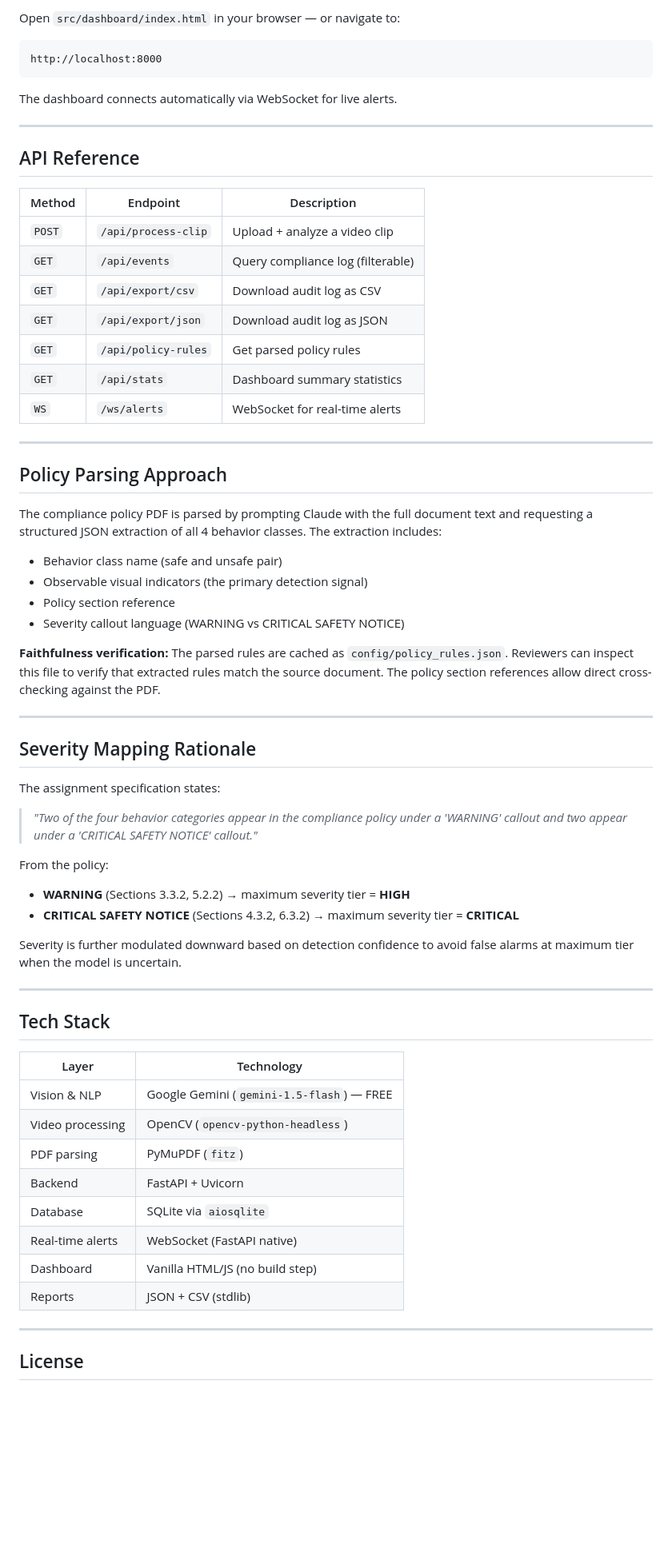
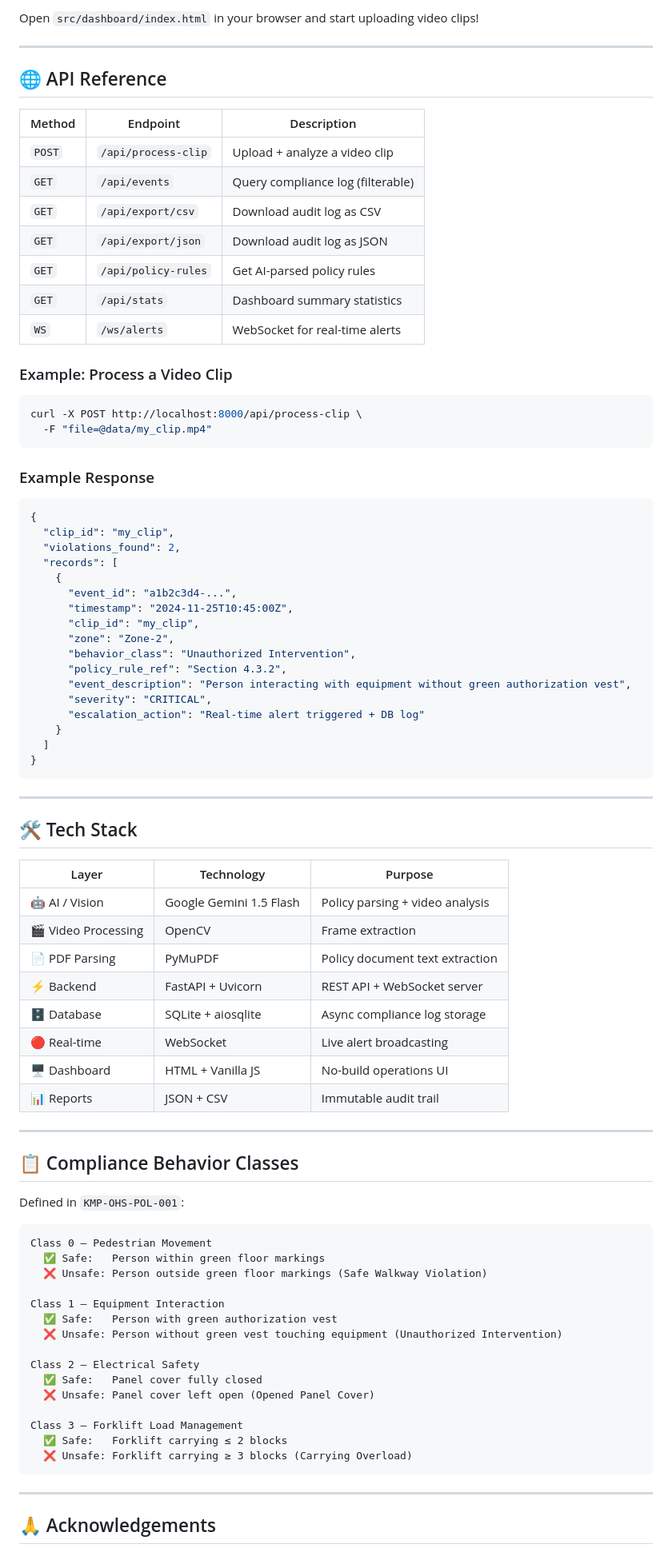
Before and after one commit to MANAHILFATIMA177/factory-compliance-system, a Markdown page: README.md, the part around one of its changes. Shown at 80% size. GitHub-like rendering; blank space fills up the shorter version.

````diff
--- a/README.md
+++ b/README.md
@@ -191,14 +252,9 @@ On first startup, the system parses the compliance policy PDF and caches rules t
 
-Open `src/dashboard/index.html` in your browser — or navigate to:
-```
-http://localhost:8000
-```
-
-The dashboard connects automatically via WebSocket for live alerts.
+Open `src/dashboard/index.html` in your browser and start uploading video clips!
 
 ---
 
-## API Reference
+## 🌐 API Reference
 
 | Method | Endpoint | Description |
 |--------|----------|-------------|
@@ -206,52 +262,79 @@ The dashboard connects automatically via WebSocket for live alerts.
 | `GET` | `/api/events` | Query compliance log (filterable) |
 | `GET` | `/api/export/csv` | Download audit log as CSV |
 | `GET` | `/api/export/json` | Download audit log as JSON |
-| `GET` | `/api/policy-rules` | Get parsed policy rules |
+| `GET` | `/api/policy-rules` | Get AI-parsed policy rules |
 | `GET` | `/api/stats` | Dashboard summary statistics |
 | `WS` | `/ws/alerts` | WebSocket for real-time alerts |
 
----
+### Example: Process a Video Clip
 
-## Policy Parsing Approach
+```bash
+curl -X POST http://localhost:8000/api/process-clip \
+  -F "file=@data/my_clip.mp4"
+```
 
-The compliance policy PDF is parsed by prompting Claude with the full document text and requesting a structured JSON extraction of all 4 behavior classes. The extraction includes:
+### Example Response
 
-- Behavior class name (safe and unsafe pair)
-- Observable visual indicators (the primary detection signal)
-- Policy section reference
-- Severity callout language (WARNING vs CRITICAL SAFETY NOTICE)
-
-**Faithfulness verification:** The parsed rules are cached as `config/policy_rules.json`. Reviewers can inspect this file to verify that extracted rules match the source document. The policy section references allow direct cross-checking against the PDF.
+```json
+{
+  "clip_id": "my_clip",
+  "violations_found": 2,
+  "records": [
+    {
+      "event_id": "a1b2c3d4-...",
+      "timestamp": "2024-11-25T10:45:00Z",
+      "clip_id": "my_clip",
+      "zone": "Zone-2",
+      "behavior_class": "Unauthorized Intervention",
+      "policy_rule_ref": "Section 4.3.2",
+      "event_description": "Person interacting with equipment without green authorization vest",
+      "severity": "CRITICAL",
+      "escalation_action": "Real-time alert triggered + DB log"
+    }
+  ]
+}
+```
 
 ---
 
-## Severity Mapping Rationale
+## 🛠️ Tech Stack
 
-The assignment specification states:
-> *"Two of the four behavior categories appear in the compliance policy under a 'WARNING' callout and two appear under a 'CRITICAL SAFETY NOTICE' callout."*
-
-From the policy:
-- **WARNING** (Sections 3.3.2, 5.2.2) → maximum severity tier = **HIGH**
-- **CRITICAL SAFETY NOTICE** (Sections 4.3.2, 6.3.2) → maximum severity tier = **CRITICAL**
-
-Severity is further modulated downward based on detection confidence to avoid false alarms at maximum tier when the model is uncertain.
+| Layer | Technology | Purpose |
+|-------|-----------|---------|
+| 🤖 AI / Vision | Google Gemini 1.5 Flash | Policy parsing + video analysis |
+| 🎬 Video Processing | OpenCV | Frame extraction |
+| 📄 PDF Parsing | PyMuPDF | Policy document text extraction |
+| ⚡ Backend | FastAPI + Uvicorn | REST API + WebSocket server |
+| 🗄️ Database | SQLite + aiosqlite | Async compliance log storage |
+| 🔴 Real-time | WebSocket | Live alert broadcasting |
+| 🖥️ Dashboard | HTML + Vanilla JS | No-build operations UI |
+| 📊 Reports | JSON + CSV | Immutable audit trail |
 
 ---
 
-## Tech Stack
+## 📋 Compliance Behavior Classes
 
-| Layer | Technology |
-|-------|-----------|
-| Vision & NLP | Google Gemini (`gemini-1.5-flash`) — FREE |
-| Video processing | OpenCV (`opencv-python-headless`) |
-| PDF parsing | PyMuPDF (`fitz`) |
-| Backend | FastAPI + Uvicorn |
-| Database | SQLite via `aiosqlite` |
-| Real-time alerts | WebSocket (FastAPI native) |
-| Dashboard | Vanilla HTML/JS (no build step) |
-| Reports | JSON + CSV (stdlib) |
+Defined in `KMP-OHS-POL-001`:
+
+```
+Class 0 — Pedestrian Movement
+  ✅ Safe:   Person within green floor markings
+  ❌ Unsafe: Person outside green floor markings (Safe Walkway Violation)
+
+Class 1 — Equipment Interaction
+  ✅ Safe:   Person with green authorization vest
+  ❌ Unsafe: Person without green vest touching equipment (Unauthorized Intervention)
+
+Class 2 — Electrical Safety
+  ✅ Safe:   Panel cover fully closed
+  ❌ Unsafe: Panel cover left open (Opened Panel Cover)
+
+Class 3 — Forklift Load Management
+  ✅ Safe:   Forklift carrying ≤ 2 blocks
+  ❌ Unsafe: Forklift carrying ≥ 3 blocks (Carrying Overload)
+```
 
 ---
 
-## License
+## 🙏 Acknowledgements
 
````
Also changed, not shown: other parts of README.md (+182 -110 lines).
